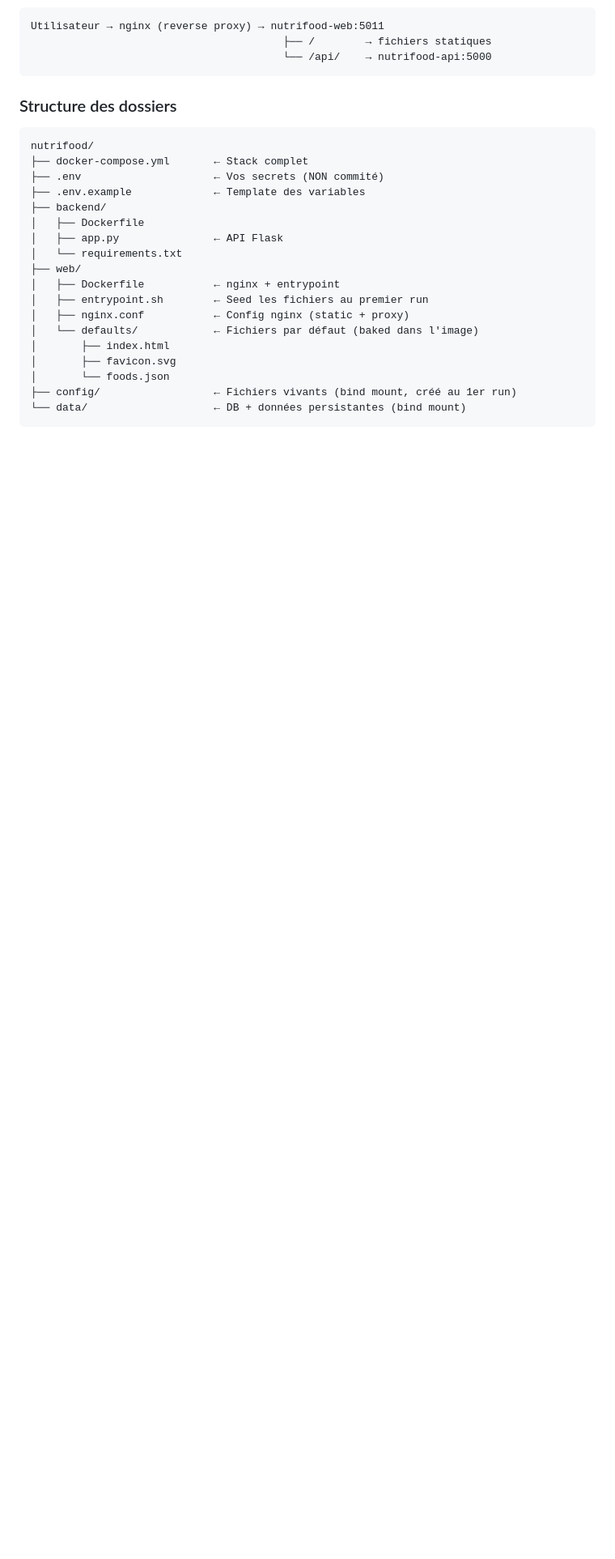
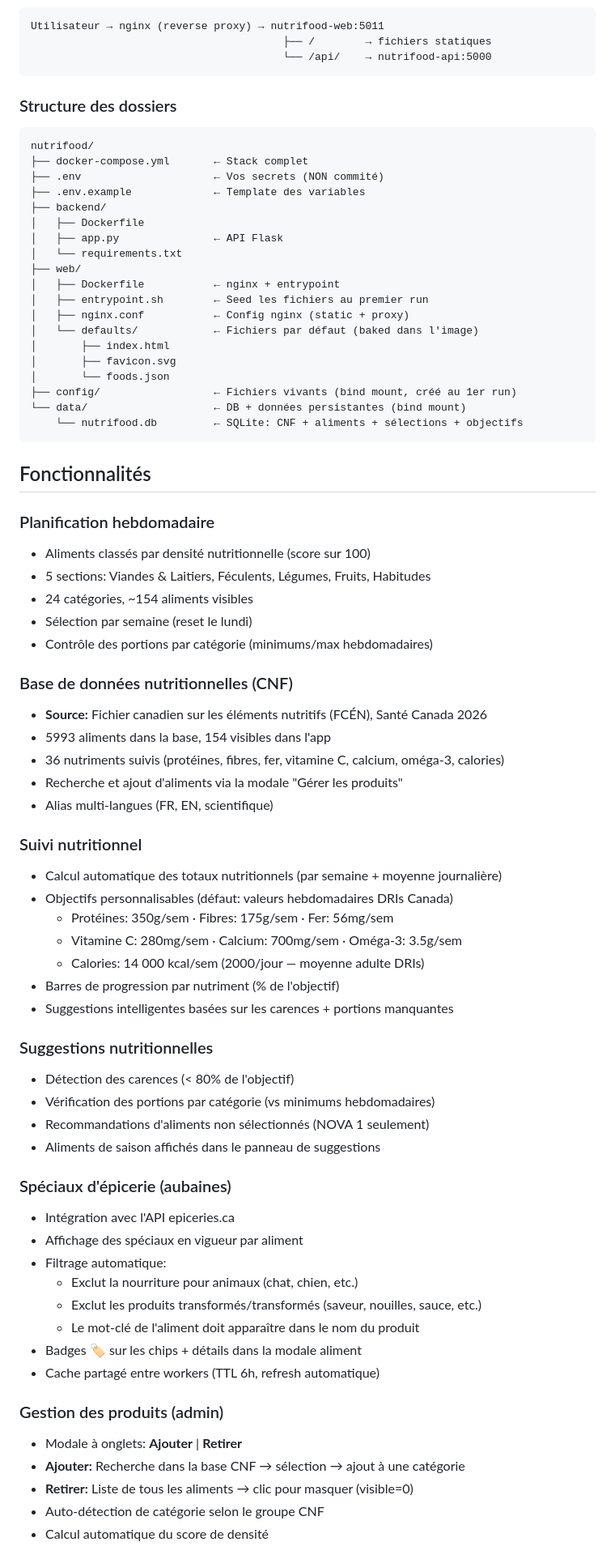
Before and after one commit to SlopVibe-org/nutri-food, a Markdown page: README.md, the part around one of its changes. Shown at 81% size. GitHub-like rendering; blank space fills up the shorter version.

Commit message:
Docs: update README with all features (food modal, deal filtering, product management, calories, weekly goals)

````diff
--- a/README.md
+++ b/README.md
@@ -38,4 +38,54 @@ nutrifood/
 │       └── foods.json
 ├── config/                  ← Fichiers vivants (bind mount, créé au 1er run)
 └── data/                    ← DB + données persistantes (bind mount)
+    └── nutrifood.db         ← SQLite: CNF + aliments + sélections + objectifs
 ```
+
+## Fonctionnalités
+
+### Planification hebdomadaire
+- Aliments classés par densité nutritionnelle (score sur 100)
+- 5 sections: Viandes & Laitiers, Féculents, Légumes, Fruits, Habitudes
+- 24 catégories, ~154 aliments visibles
+- Sélection par semaine (reset le lundi)
+- Contrôle des portions par catégorie (minimums/max hebdomadaires)
+
+### Base de données nutritionnelles (CNF)
+- **Source:** Fichier canadien sur les éléments nutritifs (FCÉN), Santé Canada 2026
+- 5993 aliments dans la base, 154 visibles dans l'app
+- 36 nutriments suivis (protéines, fibres, fer, vitamine C, calcium, oméga-3, calories)
+- Recherche et ajout d'aliments via la modale "Gérer les produits"
+- Alias multi-langues (FR, EN, scientifique)
+
+### Suivi nutritionnel
+- Calcul automatique des totaux nutritionnels (par semaine + moyenne journalière)
+- Objectifs personnalisables (défaut: valeurs hebdomadaires DRIs Canada)
+  - Protéines: 350g/sem · Fibres: 175g/sem · Fer: 56mg/sem
+  - Vitamine C: 280mg/sem · Calcium: 700mg/sem · Oméga-3: 3.5g/sem
+  - Calories: 14 000 kcal/sem (2000/jour — moyenne adulte DRIs)
+- Barres de progression par nutriment (% de l'objectif)
+- Suggestions intelligentes basées sur les carences + portions manquantes
+
+### Suggestions nutritionnelles
+- Détection des carences (< 80% de l'objectif)
+- Vérification des portions par catégorie (vs minimums hebdomadaires)
+- Recommandations d'aliments non sélectionnés (NOVA 1 seulement)
+- Aliments de saison affichés dans le panneau de suggestions
+
+### Spéciaux d'épicerie (aubaines)
+- Intégration avec l'API epiceries.ca
+- Affichage des spéciaux en vigueur par aliment
+- Filtrage automatique:
+  - Exclut la nourriture pour animaux (chat, chien, etc.)
+  - Exclut les produits transformés/transformés (saveur, nouilles, sauce, etc.)
+  - Le mot-clé de l'aliment doit apparaître dans le nom du produit
+- Badges 🏷️ sur les chips + détails dans la modale aliment
+- Cache partagé entre workers (TTL 6h, refresh automatique)
+
+### Gestion des produits (admin)
+- Modale à onglets: **Ajouter** | **Retirer**
+- **Ajouter:** Recherche dans la base CNF → sélection → ajout à une catégorie
+- **Retirer:** Liste de tous les aliments → clic pour masquer (visible=0)
+- Auto-détection de catégorie selon le groupe CNF
+- Calcul automatique du score de densité
+
````
Also changed, not shown: other parts of README.md (+59 -2 lines).
